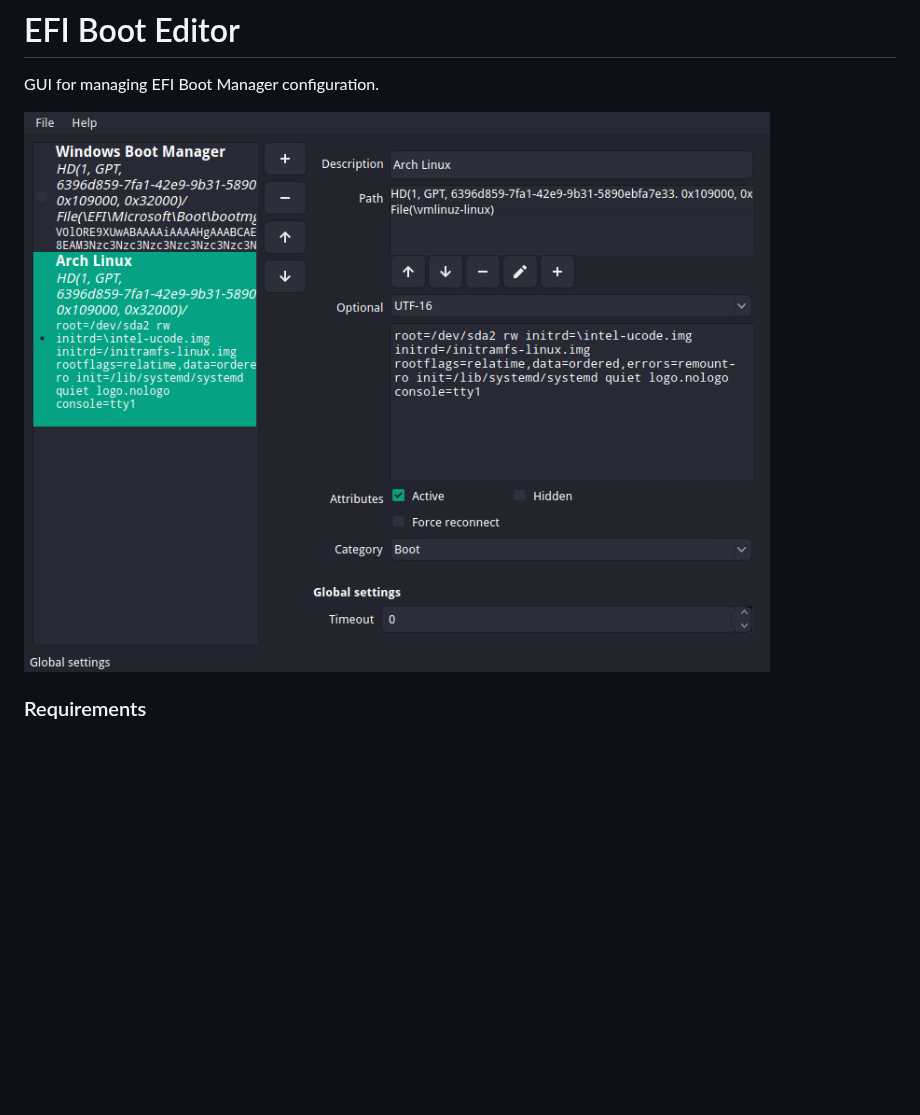
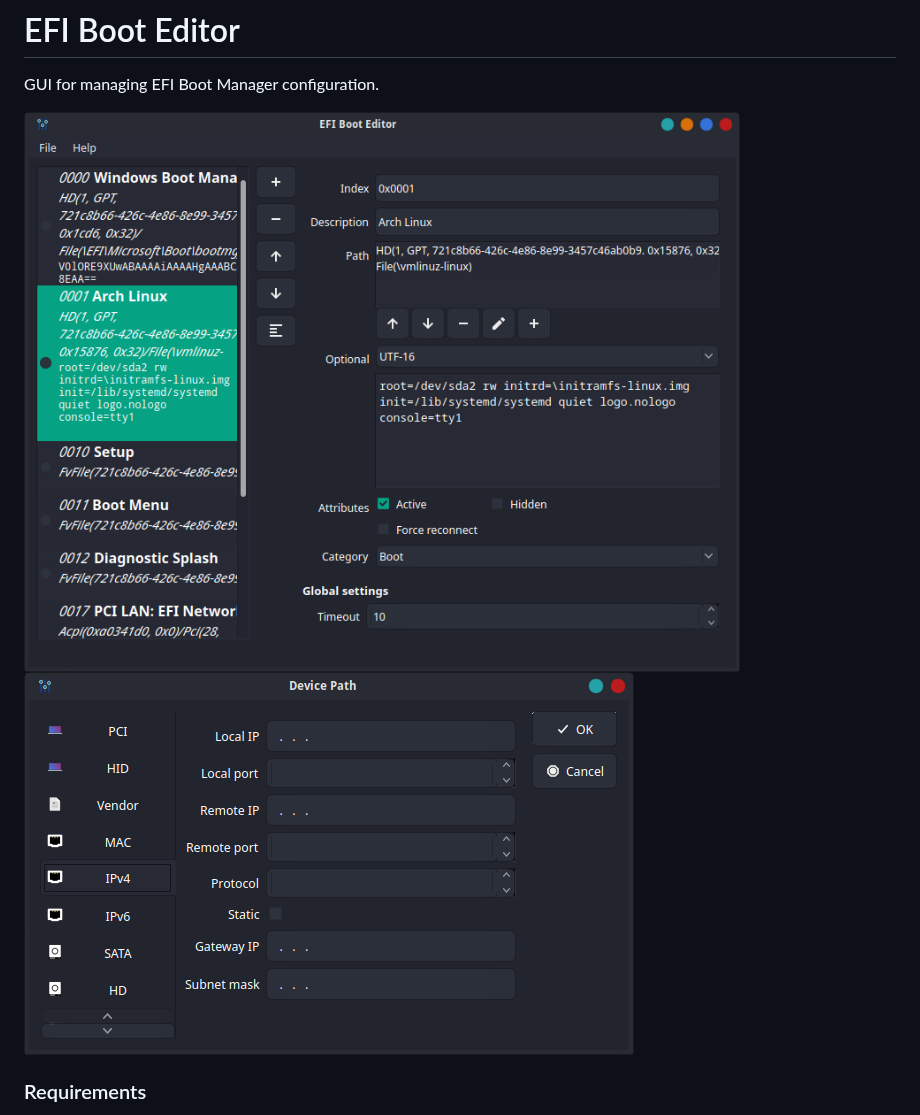
Before and after one commit to Neverous/efibooteditor, a Markdown page: README.md, the part around the change. Drawn GitHub-style; pictures changed too: doc/devicepathdialog.png (added), doc/efibooteditor.png (added), doc/screenshot.png (deleted); blank space fills up the shorter version.

```diff
--- a/README.md
+++ b/README.md
@@ -1,7 +1,8 @@
 # EFI Boot Editor
 GUI for managing EFI Boot Manager configuration.
 
-![Screenshot](doc/screenshot.png)
+![EFIBootEditor](doc/efibooteditor.png)
+![Device path dialog](doc/devicepathdialog.png)
 
 ### Requirements
 * [QT](//www.qt.io/) (>=5.15.2)
```
Also changed, not shown: 15 other files.
